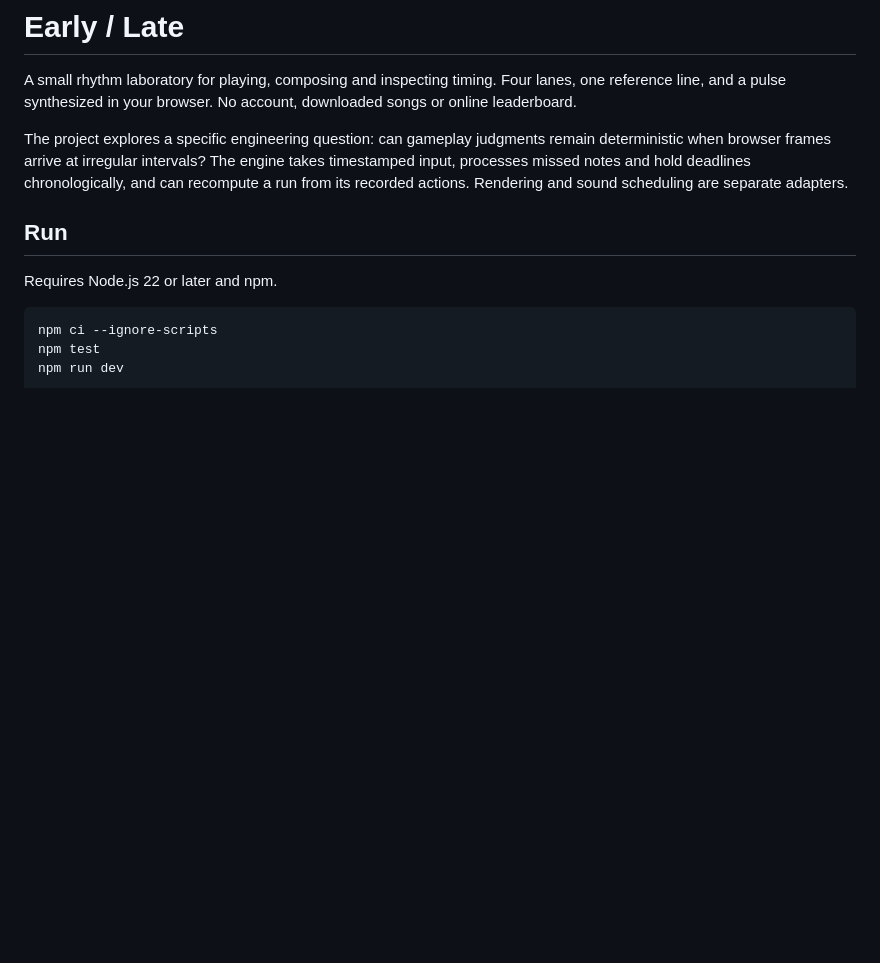
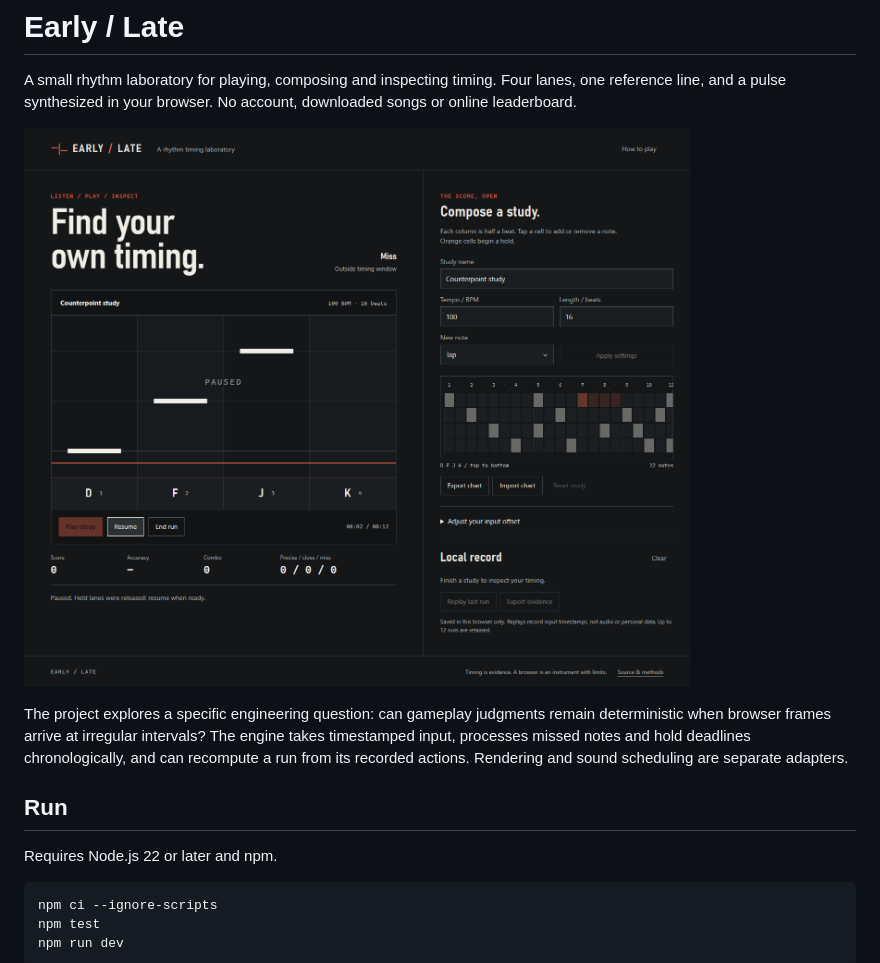
Before and after one commit to italodevjs/early-late, a Markdown page: README.md, the part around the change. GitHub-like rendering; pictures changed too: docs/screenshots/desktop.png (added); blank space fills up the shorter version.

Commit message:
docs: add real browser evidence and desktop and mobile captures

```diff
--- a/README.md
+++ b/README.md
@@ -1,6 +1,8 @@
 # Early / Late
 
 A small rhythm laboratory for playing, composing and inspecting timing. Four lanes, one reference line, and a pulse synthesized in your browser. No account, downloaded songs or online leaderboard.
+
+![Actual rhythm study and chart editor](docs/screenshots/desktop.png)
 
 The project explores a specific engineering question: can gameplay judgments remain deterministic when browser frames arrive at irregular intervals? The engine takes timestamped input, processes missed notes and hold deadlines chronologically, and can recompute a run from its recorded actions. Rendering and sound scheduling are separate adapters.
 
```
Also changed, not shown: docs/VERIFICATION.md (+25 -6 lines), docs/screenshots/desktop-firefox.png (added), docs/screenshots/desktop-webkit.png (added), docs/screenshots/mobile-firefox.png (added), docs/screenshots/mobile-webkit.png (added), docs/screenshots/mobile.png (added).
